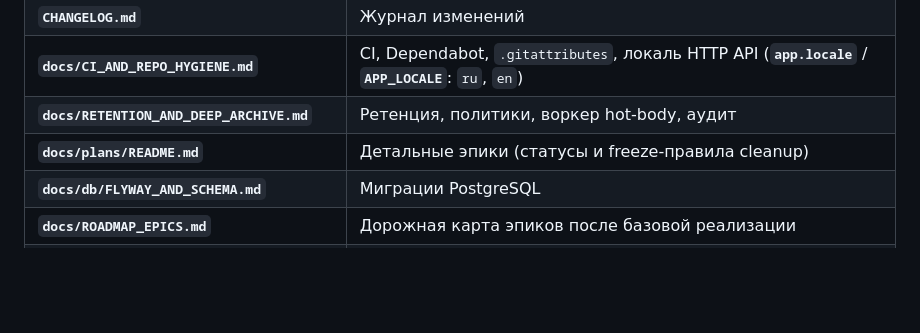
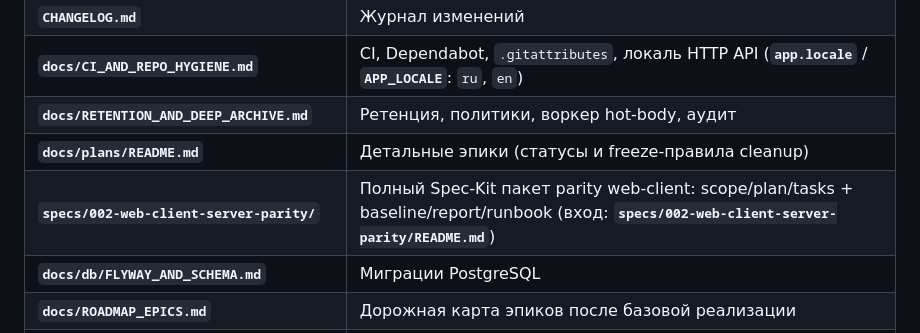
Before and after one commit to Kindt/messenger, a Markdown page: README.md, the part around the change. GitHub-like rendering; blank space fills up the shorter version.

Commit message:
docs: link root readme to spec 002 package
Add a top-level documentation link to the web-client parity spec-kit package so baseline, closure, and runtime runbook artifacts are discoverable from project entry docs.

Co-authored-by: Cursor <cursoragent@cursor.com>

```diff
--- a/README.md
+++ b/README.md
@@ -26,6 +26,7 @@
 | **`docs/CI_AND_REPO_HYGIENE.md`** | CI, Dependabot, `.gitattributes`, локаль HTTP API (**`app.locale`** / **`APP_LOCALE`**: `ru`, `en`) |
 | **`docs/RETENTION_AND_DEEP_ARCHIVE.md`** | Ретенция, политики, воркер hot-body, аудит |
 | **`docs/plans/README.md`** | Детальные эпики (статусы и freeze-правила cleanup) |
+| **`specs/002-web-client-server-parity/`** | Полный Spec-Kit пакет parity web-client: scope/plan/tasks + baseline/report/runbook (вход: **`specs/002-web-client-server-parity/README.md`**) |
 | **`docs/db/FLYWAY_AND_SCHEMA.md`** | Миграции PostgreSQL |
 | **`docs/ROADMAP_EPICS.md`** | Дорожная карта эпиков после базовой реализации |
 | **`docs/PARALLEL_DEVELOPMENT.md`** | Параллельные потоки, контракты, миграции БД |
```
